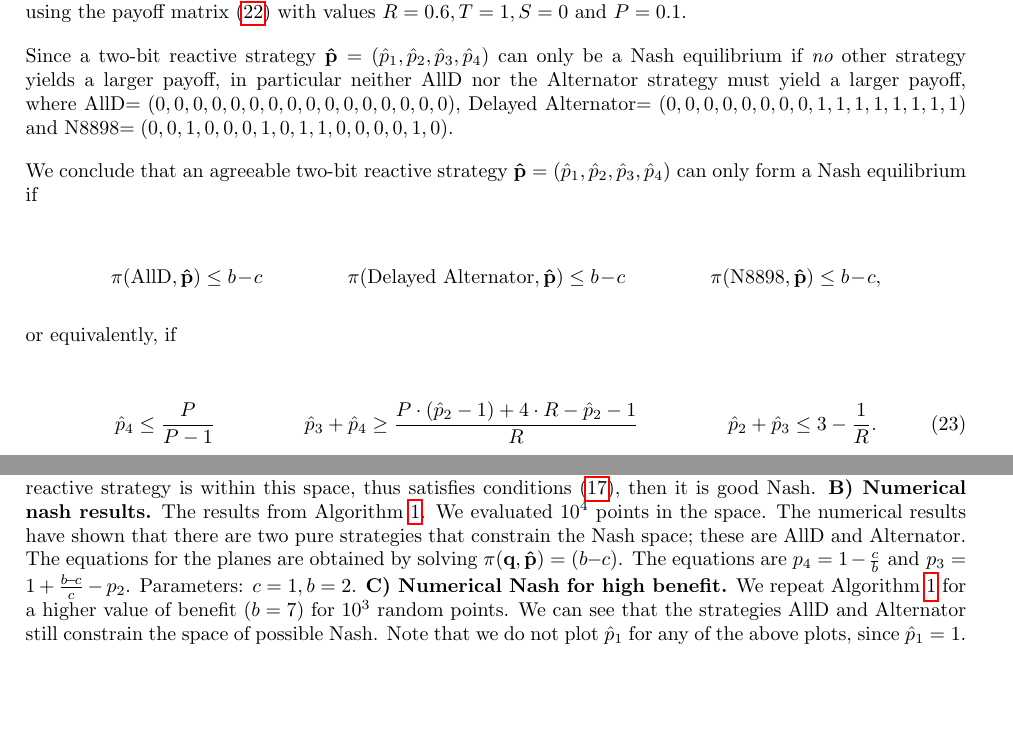
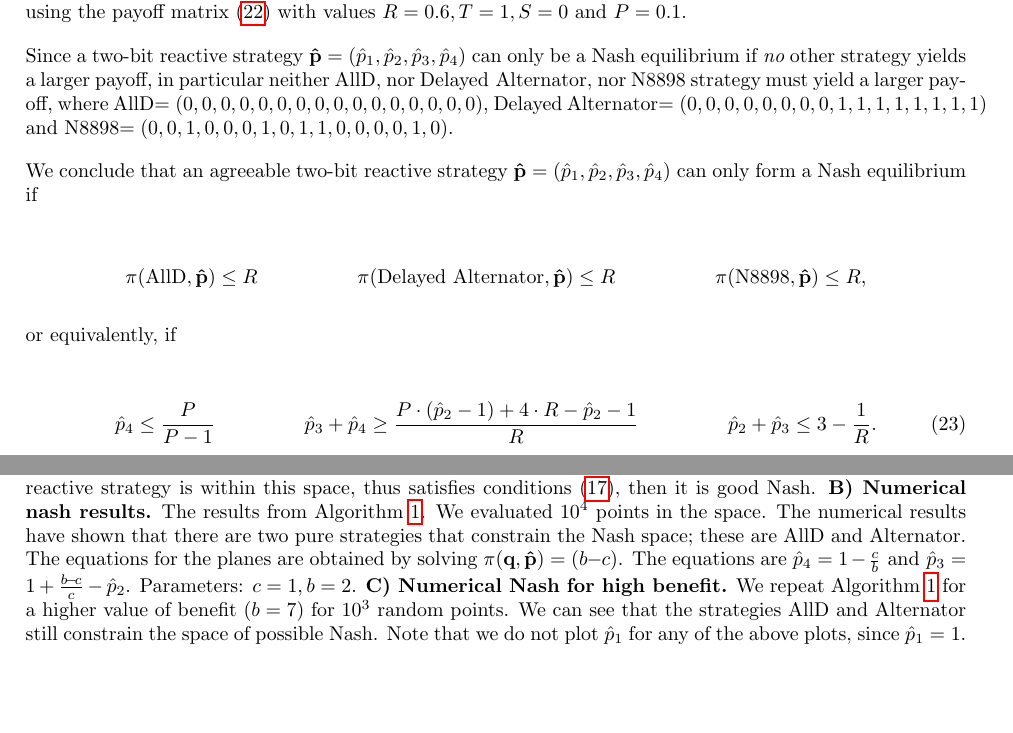
Before and after one commit to Nikoleta-v3/conditional-cooperation-with-longer-memory, a LaTeX document (main.tex): two parts of pages 9 and 10 of 19, joined at a grey line, cut so that both start at the same text. Compiled offline with pdfLaTeX.

Commit message:
one last read

```diff
--- a/main.tex
+++ b/main.tex
@@ -618,7 +618,7 @@ given in Figure~\ref{fig:two_bit_reactive_nash_results}\textbf{B)}.
      strategies that constrain the Nash space; these are AllD and Alternator.
      The equations for the planes are obtained by solving
      \(\pi(\mathbf{q}, \mathbf{\hat{p}}) = (b\!-\!c)\). The equations are
-     \(p_4 = 1 - \frac{c}{b} \text{ and }  p_3 = 1 + \frac{b\!-\!c}{c} - p_2\).
+     \(\hat{p}_4 = 1 - \frac{c}{b} \text{ and }  \hat{p}_3 = 1 + \frac{b\!-\!c}{c} - \hat{p}_2\).
       Parameters: \(c=1, b=2\). \textbf{C) Numerical Nash for high benefit.} We repeat
      Algorithm~\ref{algorithm:numerical_nash} for a higher value of benefit
      (\(b=7\)) for \(10 ^ 3\) random points. We can see that the strategies AllD
@@ -657,8 +657,8 @@ payoff matrix~(\ref{eq:pd_payoffs}) with values \(R=0.6, T=1, S=0\) and
 
 Since a two-bit reactive strategy \(\mathbf{\hat{p}} = (\hat{p}_{1},
 \hat{p}_{2}, \hat{p}_{3}, \hat{p}_{4})\) can only be a Nash equilibrium if {\it
-no} other strategy yields a larger payoff, in particular neither \text{AllD}
-nor the \text{Alternator} strategy must yield a larger payoff, where AllD\(=(0,
+no} other strategy yields a larger payoff, in particular neither \text{AllD},
+nor \text{Delayed Alternator}, nor N8898 strategy must yield a larger payoff, where AllD\(=(0,
 0, 0, 0, 0, 0, 0, 0, 0, 0, 0, 0, 0, 0, 0, 0)\), Delayed Alternator\(=(0, 0, 0,
 0, 0, 0, 0, 0, 1, 1, 1, 1, 1, 1, 1, 1)\) and N8898\(=(0, 0, 1, 0, 0, 0, 1, 0, 1,
 1, 0, 0, 0, 0, 1, 0)\).
@@ -668,7 +668,7 @@ We conclude that an agreeable two-bit reactive strategy  \(\mathbf{\hat{p}} =
 equilibrium if
 
 \begin{align*}
-\pi(\text{AllD}, \mathbf{\hat{p}}) \leq b\!-\!c & & \pi(\text{Delayed Alternator}, \mathbf{\hat{p}}) \leq b\!-\!c & & \pi(\text{N8898}, \mathbf{\hat{p}}) \leq b\!-\!c,
+\pi(\text{AllD}, \mathbf{\hat{p}}) \leq R & & \pi(\text{Delayed Alternator}, \mathbf{\hat{p}}) \leq R & & \pi(\text{N8898}, \mathbf{\hat{p}}) \leq R,
 \end{align*}
 
 or equivalently, if
```
Also changed, not shown: 1 other file.
